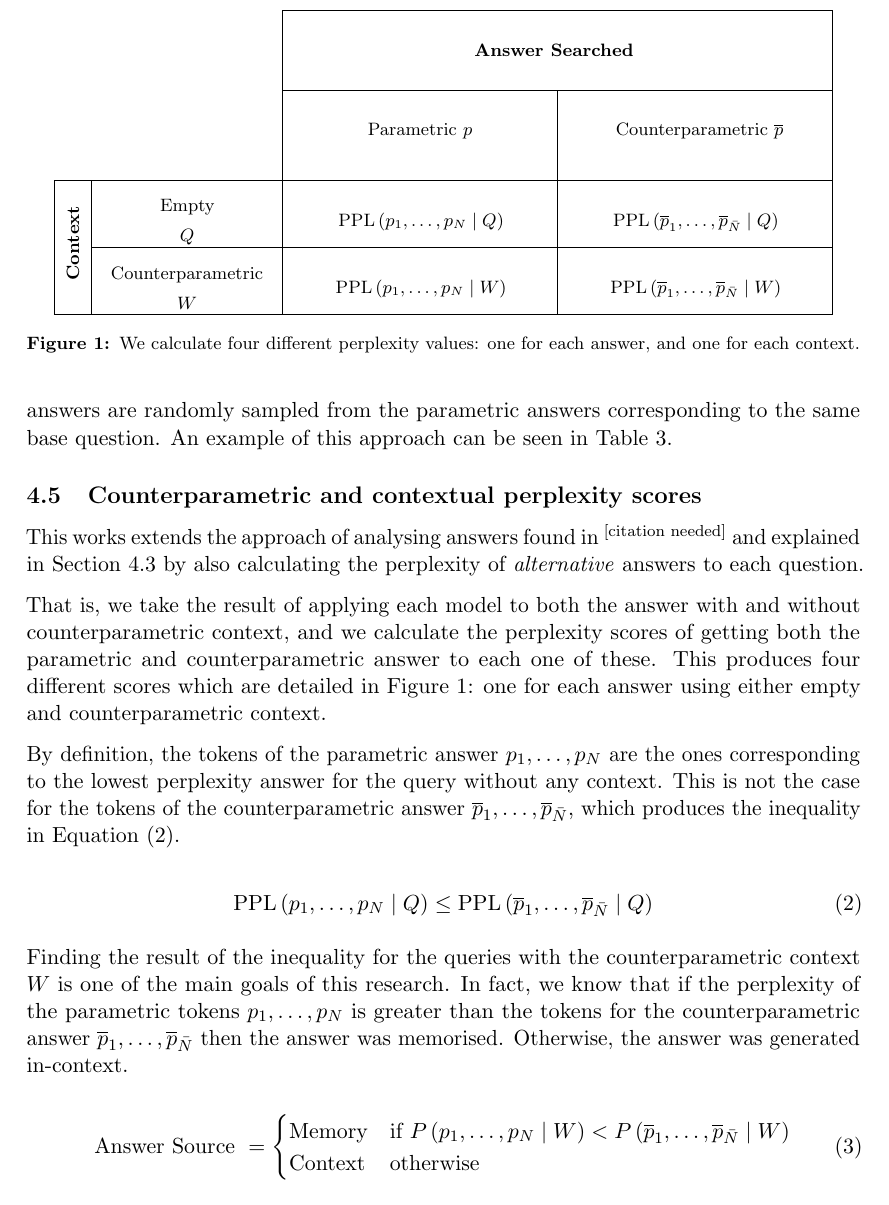
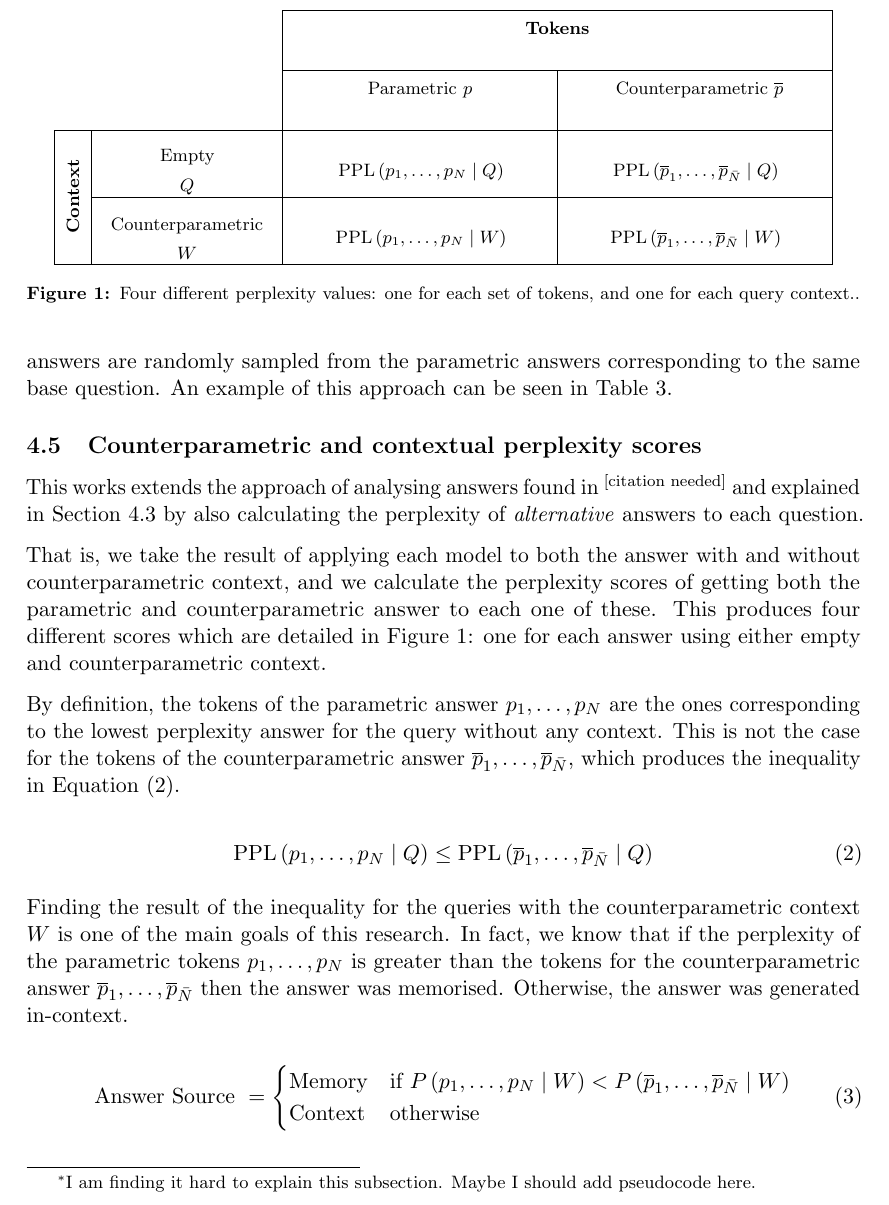
Before and after one commit to mfixman/rag-thesis, a LaTeX paper (Report/knowledge_grounding.tex, which reads Report/methodology.tex): part of page 6 of 11, cut at the place of the change. Compiled offline with pdfLaTeX.

Commit message:
Adding a few more methodologies.

```diff
--- a/Report/knowledge_grounding.tex
+++ b/Report/knowledge_grounding.tex
@@ -7,9 +7,11 @@
 \usepackage{array}
 \usepackage{booktabs}
 \usepackage{float}
+\usepackage[symbol]{footmisc}
 \usepackage{geometry}
 \usepackage{graphicx}
 \usepackage[labelfont=bf,font=footnotesize]{caption}
+\usepackage{makecell}
 \usepackage{microtype}
 \usepackage{multirow}
 \usepackage{parskip}
--- a/Report/methodology.tex
+++ b/Report/methodology.tex
@@ -171,6 +171,8 @@ An example of this approach can be seen in \cref{sampling}.
 
 \subsection{Counterparametric and contextual perplexity scores}
 
+\footnotetext[1]{I am finding it hard to explain this subsection. Maybe I should add pseudocode here.}
+
 This works extends the approach of analysing answers found in \citationneeded{} and explained in \cref{generating_and_scoring} by also calculating the perplexity of \emph{alternative} answers to each question.
 
 That is, we take the result of applying each model to both the answer with and without counterparametric context, and we calculate the perplexity scores of getting both the parametric and counterparametric answer to each one of these.
@@ -184,11 +186,11 @@ This produces four different scores which are detailed in \cref{perplexity_table
 	\renewcommand{\arraystretch}{3}
 		\begin{tabular}{  l >{\centering}p{.2\textwidth} | >{\centering}p{.3\textwidth} | p{.3\textwidth} | }
 		\cline{3-4}
-			& & \multicolumn{2}{c |}{\bfseries Answer Searched \vspace{-5pt}} \\
+			& & \multicolumn{2}{c|}{\raisebox{11pt}{\bfseries Tokens}} \\[-15pt]
 		\cline{3-4}
-			& & Parametric $\param$ & \hspace{20pt} Counterparametric $\cparam$ \\
+			& & \raisebox{11pt}{Parametric $\param$} & \raisebox{11pt}{\hspace{20pt} Counterparametric $\cparam$} \\[-15pt]
 		\hline
-			\multicolumn{1}{ | c | }{\multirow[c]{2}{*}{\rotatebox{90}{\bfseries \centering Context}}}
+			\multicolumn{1}{ | c | }{\multirow[b]{2}{*}{\rotatebox{90}{\bfseries \centering \hspace{1pt} Context}}}
 			& \begin{minipage}{.2\textwidth} \centering Empty \\[1ex] $\noctx$ \end{minipage} &
 			\vmini{ \Perp \left( \param_1, \dots, \param_N \mid \noctx \right) } &
 			\vmini{ \Perp \left( \cparam_1, \dots, \cparam_{\bar{N}} \mid \noctx \right) } \\
@@ -198,7 +200,7 @@ This produces four different scores which are detailed in \cref{perplexity_table
 			\vmini{ \Perp \left( \cparam_1, \dots, \cparam_{\bar{N}} \mid \ctx \right) } \\
 		\hline
 	\end{tabular}
-	\caption{We calculate four different perplexity values: one for each answer, and one for each context.}
+	\caption{Four different perplexity values: one for each set of tokens, and one for each query context..}
 	\label{perplexity_table}
 \end{figure}
 
```
Also changed, not shown: Report/methodology.tex (2 more changed lines).
